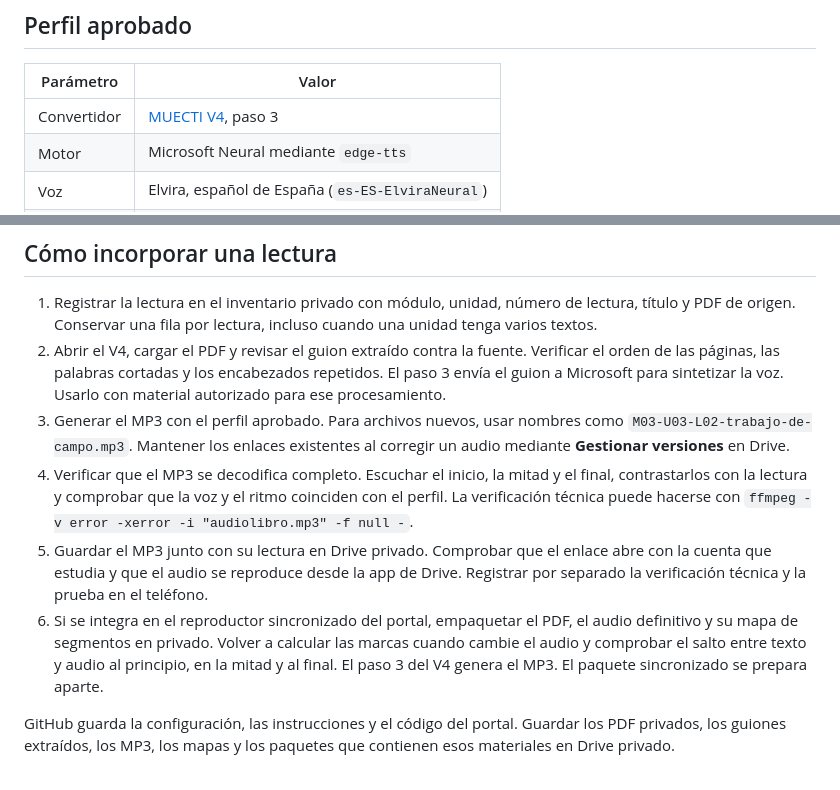
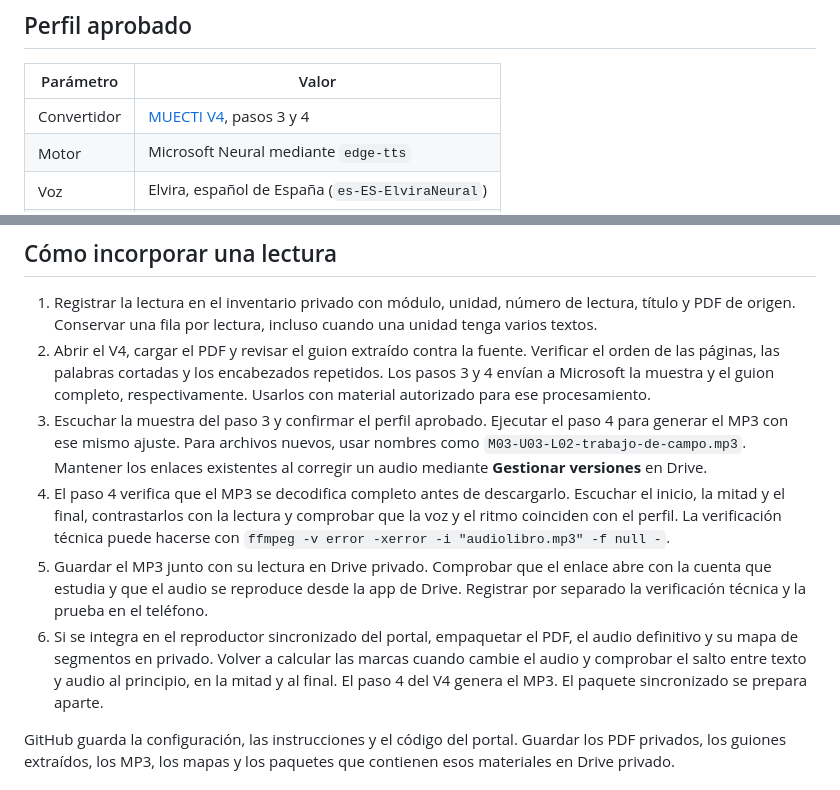
Before and after one commit to JhoanaLombana/muecti-nuevas-perspectivas-cti, a Markdown page: FLUJO_AUDIO_MUECTI.md, 2 parts joined by grey strips. Drawn GitHub-style.

Commit message:
Documentar la muestra de voz y la verificación del audiolibro

```diff
--- a/FLUJO_AUDIO_MUECTI.md
+++ b/FLUJO_AUDIO_MUECTI.md
@@ -4,7 +4,7 @@
 
 | Parámetro | Valor |
 | --- | --- |
-| Convertidor | [MUECTI V4](Convertidor_Audiolibros_V4_Master_MUECTI.ipynb), paso 3 |
+| Convertidor | [MUECTI V4](Convertidor_Audiolibros_V4_Master_MUECTI.ipynb), pasos 3 y 4 |
 | Motor | Microsoft Neural mediante `edge-tts` |
 | Voz | Elvira, español de España (`es-ES-ElviraNeural`) |
 | Velocidad | Normal (`+0%`) |
@@ -15,11 +15,11 @@ Este perfil corresponde a las cuatro grabaciones de **Herramientas para los estu
 ## Cómo incorporar una lectura
 
 1. Registrar la lectura en el inventario privado con módulo, unidad, número de lectura, título y PDF de origen. Conservar una fila por lectura, incluso cuando una unidad tenga varios textos.
-2. Abrir el V4, cargar el PDF y revisar el guion extraído contra la fuente. Verificar el orden de las páginas, las palabras cortadas y los encabezados repetidos. El paso 3 envía el guion a Microsoft para sintetizar la voz. Usarlo con material autorizado para ese procesamiento.
-3. Generar el MP3 con el perfil aprobado. Para archivos nuevos, usar nombres como `M03-U03-L02-trabajo-de-campo.mp3`. Mantener los enlaces existentes al corregir un audio mediante **Gestionar versiones** en Drive.
-4. Verificar que el MP3 se decodifica completo. Escuchar el inicio, la mitad y el final, contrastarlos con la lectura y comprobar que la voz y el ritmo coinciden con el perfil. La verificación técnica puede hacerse con `ffmpeg -v error -xerror -i "audiolibro.mp3" -f null -`.
+2. Abrir el V4, cargar el PDF y revisar el guion extraído contra la fuente. Verificar el orden de las páginas, las palabras cortadas y los encabezados repetidos. Los pasos 3 y 4 envían a Microsoft la muestra y el guion completo, respectivamente. Usarlos con material autorizado para ese procesamiento.
+3. Escuchar la muestra del paso 3 y confirmar el perfil aprobado. Ejecutar el paso 4 para generar el MP3 con ese mismo ajuste. Para archivos nuevos, usar nombres como `M03-U03-L02-trabajo-de-campo.mp3`. Mantener los enlaces existentes al corregir un audio mediante **Gestionar versiones** en Drive.
+4. El paso 4 verifica que el MP3 se decodifica completo antes de descargarlo. Escuchar el inicio, la mitad y el final, contrastarlos con la lectura y comprobar que la voz y el ritmo coinciden con el perfil. La verificación técnica puede hacerse con `ffmpeg -v error -xerror -i "audiolibro.mp3" -f null -`.
 5. Guardar el MP3 junto con su lectura en Drive privado. Comprobar que el enlace abre con la cuenta que estudia y que el audio se reproduce desde la app de Drive. Registrar por separado la verificación técnica y la prueba en el teléfono.
-6. Si se integra en el reproductor sincronizado del portal, empaquetar el PDF, el audio definitivo y su mapa de segmentos en privado. Volver a calcular las marcas cuando cambie el audio y comprobar el salto entre texto y audio al principio, en la mitad y al final. El paso 3 del V4 genera el MP3. El paquete sincronizado se prepara aparte.
+6. Si se integra en el reproductor sincronizado del portal, empaquetar el PDF, el audio definitivo y su mapa de segmentos en privado. Volver a calcular las marcas cuando cambie el audio y comprobar el salto entre texto y audio al principio, en la mitad y al final. El paso 4 del V4 genera el MP3. El paquete sincronizado se prepara aparte.
 
 GitHub guarda la configuración, las instrucciones y el código del portal. Guardar los PDF privados, los guiones extraídos, los MP3, los mapas y los paquetes que contienen esos materiales en Drive privado.
 
```
